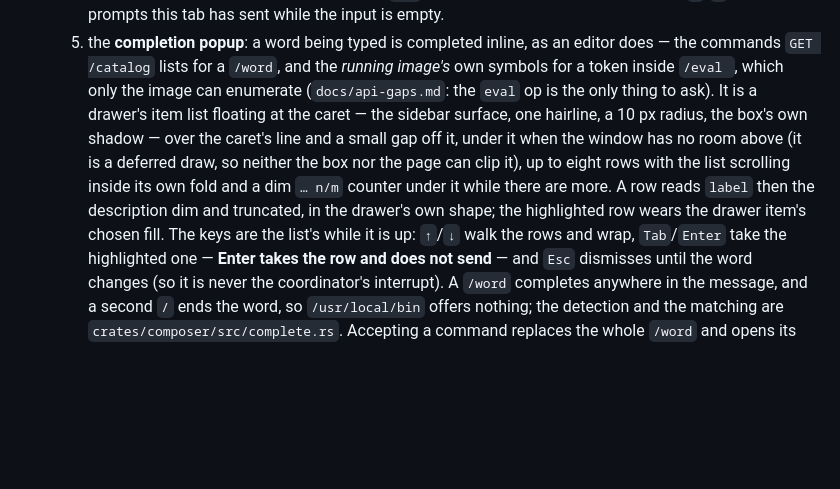
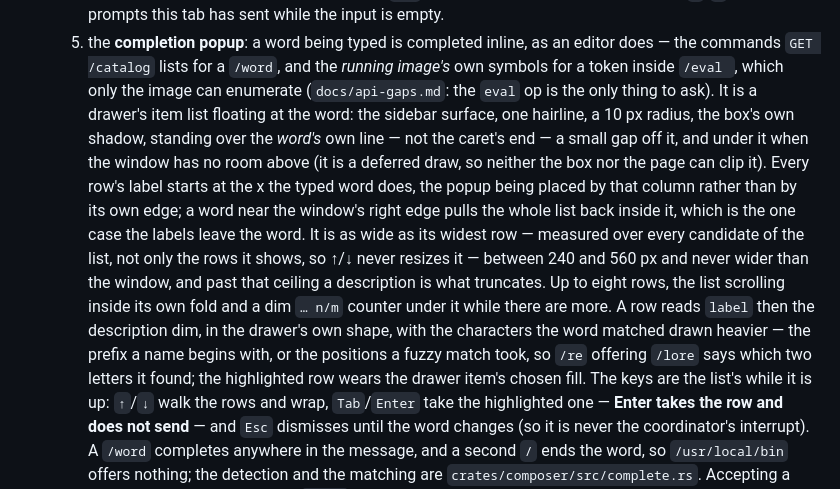
Before and after one commit to rn7s2/evo-gui, a Markdown page: docs/PROMPT.md, the part around the change. Rendered like a GitHub page; blank space fills up the shorter version.

Commit message:
docs(composer): the popup stands at the word, sizes to its rows, and says what matched
The prose still described the popup as floating at the caret with a truncated
description, which is what the captures caught. It now says where the list is
placed (the word's own column, and pulled inside the window at its right edge),
how wide it is (its widest row, measured over the whole list, 240–560 px), and
that the characters the word matched are drawn heavier — in `docs/PROMPT.md`'s
protocol item and in what `docs/usage.md` promises a reader.

Co-authored-by: EvoAgent <evo@ruiqilei.com>

```diff
--- a/docs/PROMPT.md
+++ b/docs/PROMPT.md
@@ -248,13 +248,21 @@ the agent header are the same height on the same surface, so the rule under them
   5. the **completion popup**: a word being typed is completed inline, as an editor does — the
      commands `GET /catalog` lists for a `/word`, and the *running image's* own symbols for a
      token inside `/eval `, which only the image can enumerate (`docs/api-gaps.md`: the `eval`
-     op is the only thing to ask). It is a drawer's item list floating at the caret — the
-     sidebar surface, one hairline, a 10 px radius, the box's own shadow — over the caret's
-     line and a small gap off it, under it when the window has no room above (it is a deferred
-     draw, so neither the box nor the page can clip it), up to eight rows with the list
-     scrolling inside its own fold and a dim `… n/m` counter under it while there are more. A
-     row reads `label` then the description dim and truncated, in the drawer's own shape; the
-     highlighted row wears the drawer item's chosen fill. The keys are the list's while it is
+     op is the only thing to ask). It is a drawer's item list floating at the word: the sidebar
+     surface, one hairline, a 10 px radius, the box's own shadow, standing over the *word's* own
+     line — not the caret's end — a small gap off it, and under it when the window has no room
+     above (it is a deferred draw, so neither the box nor the page can clip it). Every row's
+     label starts at the x the typed word does, the popup being placed by that column rather
+     than by its own edge; a word near the window's right edge pulls the whole list back inside
+     it, which is the one case the labels leave the word. It is as wide as its widest row —
+     measured over every candidate of the list, not only the rows it shows, so ↑/↓ never
+     resizes it — between 240 and 560 px and never wider than the window, and past that ceiling
+     a description is what truncates. Up to eight rows, the list scrolling inside its own fold
+     and a dim `… n/m` counter under it while there are more. A row reads `label` then the
+     description dim, in the drawer's own shape, with the characters the word matched drawn
+     heavier — the prefix a name begins with, or the positions a fuzzy match took, so `/re`
+     offering `/lore` says which two letters it found; the highlighted row wears the drawer
+     item's chosen fill. The keys are the list's while it is
      up: `↑`/`↓` walk the rows and wrap, `Tab`/`Enter` take the highlighted one — **Enter takes
      the row and does not send** — and `Esc` dismisses until the word changes (so it is never
      the coordinator's interrupt). A `/word` completes anywhere in the message, and a second
```
Also changed, not shown: docs/usage.md (+9 -4 lines).
